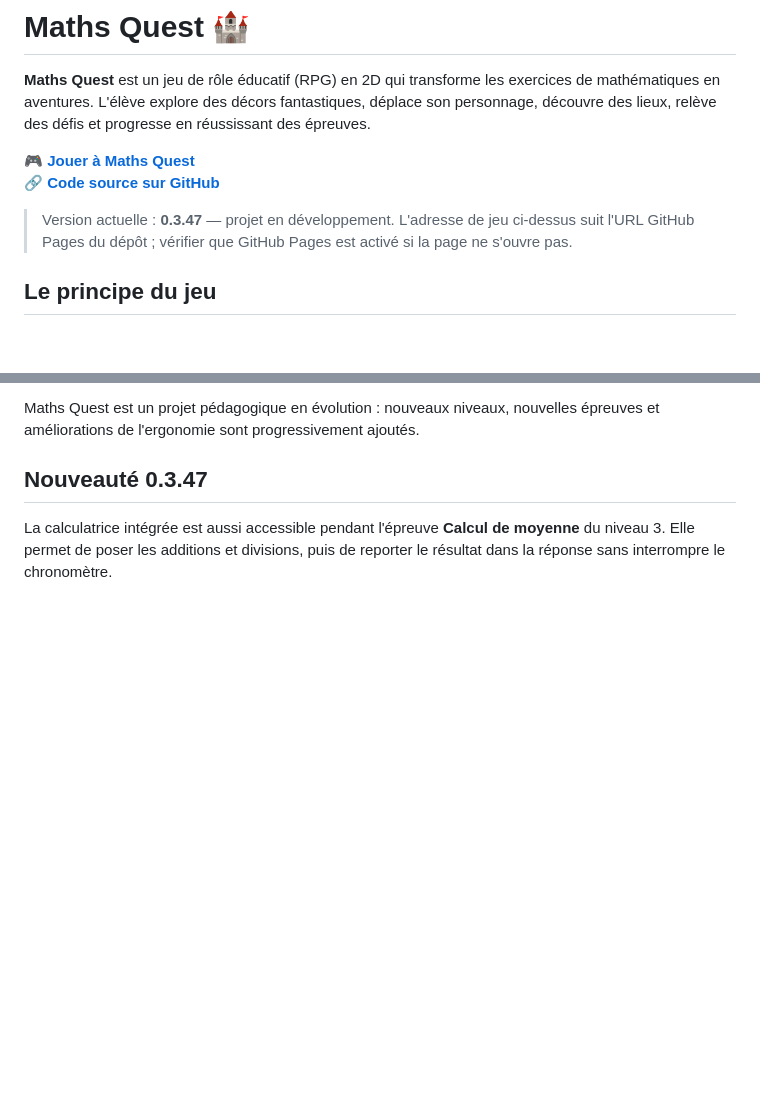
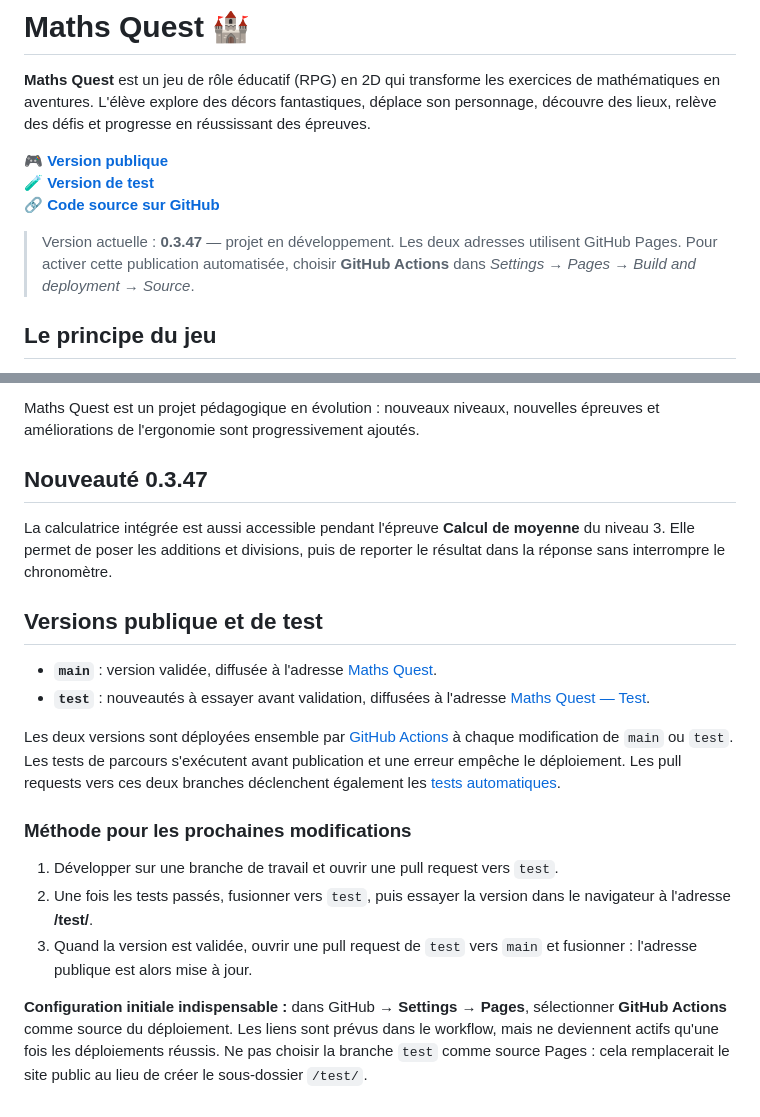
Before and after one commit to Offsidealex/Maths-Quest, a Markdown page: README.md, 2 parts joined by grey strips. Drawn GitHub-style; blank space fills up the shorter version.

Commit message:
docs: documenter les URLs publique/test et la validation avant promotion

```diff
--- a/README.md
+++ b/README.md
@@ -2,10 +2,11 @@
 
 **Maths Quest** est un jeu de rôle éducatif (RPG) en 2D qui transforme les exercices de mathématiques en aventures. L'élève explore des décors fantastiques, déplace son personnage, découvre des lieux, relève des défis et progresse en réussissant des épreuves.
 
-🎮 **[Jouer à Maths Quest](https://offsidealex.github.io/Maths-Quest/)**
+🎮 **[Version publique](https://offsidealex.github.io/Maths-Quest/)**
+🧪 **[Version de test](https://offsidealex.github.io/Maths-Quest/test/)**
 🔗 **[Code source sur GitHub](https://github.com/Offsidealex/Maths-Quest)**
 
-> Version actuelle : **0.3.47** — projet en développement. L'adresse de jeu ci-dessus suit l'URL GitHub Pages du dépôt ; vérifier que GitHub Pages est activé si la page ne s'ouvre pas.
+> Version actuelle : **0.3.47** — projet en développement. Les deux adresses utilisent GitHub Pages. Pour activer cette publication automatisée, choisir **GitHub Actions** dans *Settings → Pages → Build and deployment → Source*.
 
 ## Le principe du jeu
 
@@ -54,3 +55,18 @@ Maths Quest est un projet pédagogique en évolution : nouveaux niveaux, nouvell
 ## Nouveauté 0.3.47
 
 La calculatrice intégrée est aussi accessible pendant l'épreuve **Calcul de moyenne** du niveau 3. Elle permet de poser les additions et divisions, puis de reporter le résultat dans la réponse sans interrompre le chronomètre.
+
+## Versions publique et de test
+
+- **`main`** : version validée, diffusée à l'adresse [Maths Quest](https://offsidealex.github.io/Maths-Quest/).
+- **`test`** : nouveautés à essayer avant validation, diffusées à l'adresse [Maths Quest — Test](https://offsidealex.github.io/Maths-Quest/test/).
+
+Les deux versions sont déployées ensemble par [GitHub Actions](.github/workflows/pages.yml) à chaque modification de `main` ou `test`. Les tests de parcours s'exécutent avant publication et une erreur empêche le déploiement. Les pull requests vers ces deux branches déclenchent également les [tests automatiques](.github/workflows/tests.yml).
+
+### Méthode pour les prochaines modifications
+
+1. Développer sur une branche de travail et ouvrir une pull request vers `test`.
+2. Une fois les tests passés, fusionner vers `test`, puis essayer la version dans le navigateur à l'adresse **/test/**.
+3. Quand la version est validée, ouvrir une pull request de `test` vers `main` et fusionner : l'adresse publique est alors mise à jour.
+
+**Configuration initiale indispensable :** dans GitHub → **Settings → Pages**, sélectionner **GitHub Actions** comme source du déploiement. Les liens sont prévus dans le workflow, mais ne deviennent actifs qu'une fois les déploiements réussis. Ne pas choisir la branche `test` comme source Pages : cela remplacerait le site public au lieu de créer le sous-dossier `/test/`.
```
